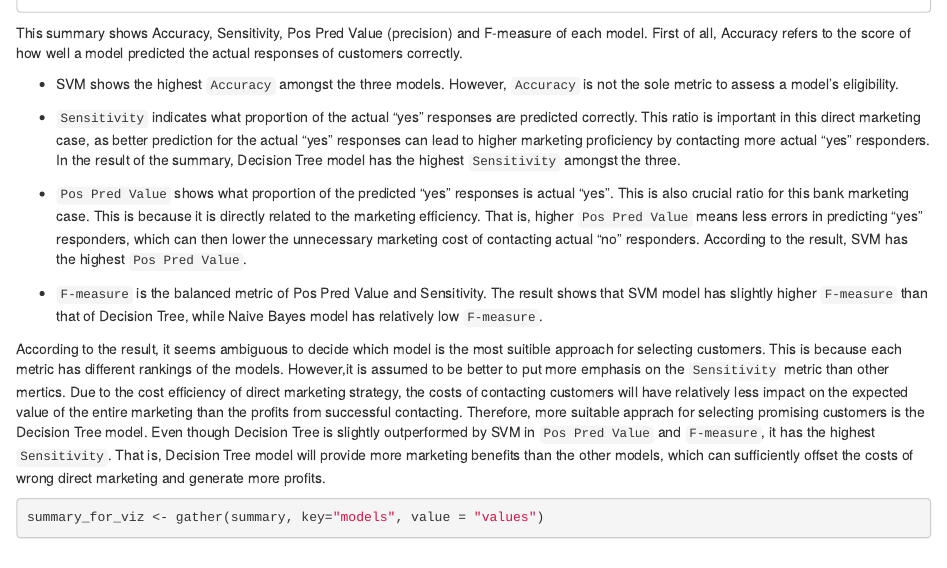
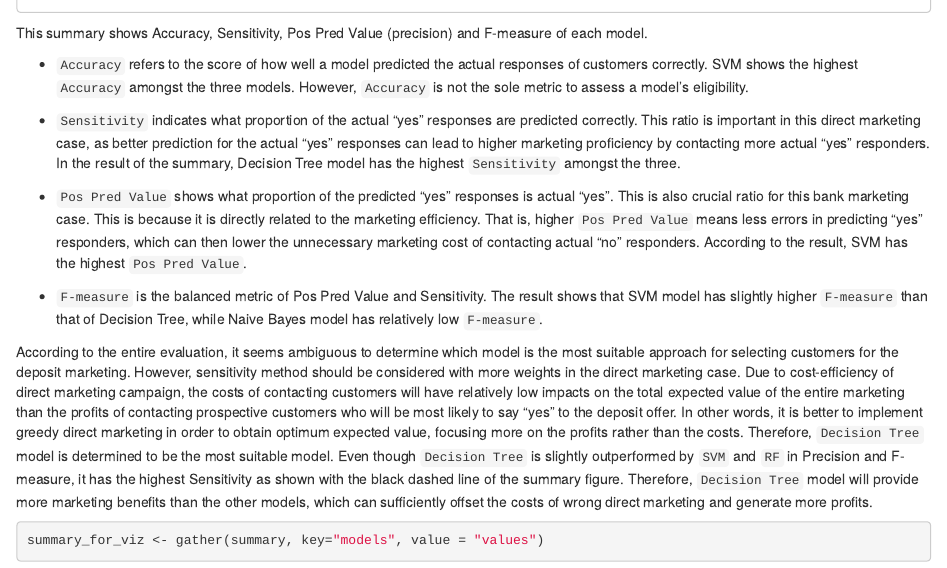
Before and after one commit to sakjung/bank, an R Markdown document (bank.Rmd): the page in a window 1100 px wide, from 14320 px down before the commit and from 14340 px down after it, so that both start at the same text. Rendered offline with R 4.5, knitr and Pandoc, with nearby package versions; some code elsewhere in the file could not run offline.

Commit message:
modified some wordings in rmd file and knited again

````diff
--- a/bank.Rmd
+++ b/bank.Rmd
@@ -385,9 +387,9 @@ summary <- rbind(summary, F_measure_2)
 print(summary)
 ```
 
-This summary shows Accuracy, Sensitivity, Pos Pred Value (precision) and F-measure of each model. First of all, Accuracy refers to the score of how well a model predicted the actual responses of customers correctly.
+This summary shows Accuracy, Sensitivity, Pos Pred Value (precision) and F-measure of each model.
 
-- SVM shows the highest `Accuracy` amongst the three models. However, `Accuracy` is not the sole metric to assess a model's eligibility.
+- `Accuracy` refers to the score of how well a model predicted the actual responses of customers correctly. SVM shows the highest `Accuracy` amongst the three models. However, `Accuracy` is not the sole metric to assess a model's eligibility.
 
 - `Sensitivity` indicates what proportion of the actual "yes" responses are predicted correctly. This ratio is important in this direct marketing case, as better prediction for the actual "yes" responses can lead to higher marketing proficiency by contacting more actual "yes" responders. In the result of the summary, Decision Tree model has the highest `Sensitivity` amongst the three.
 
@@ -395,7 +397,7 @@ This summary shows Accuracy, Sensitivity, Pos Pred Value (precision) and F-measu
 
 - `F-measure` is the balanced metric of Pos Pred Value and Sensitivity. The result shows that SVM model has slightly higher `F-measure` than that of Decision Tree, while Naive Bayes model has relatively low `F-measure`.
 
-According to the result, it seems ambiguous to decide which model is the most suitible approach for selecting customers. This is because each metric has different rankings of the models. However,it is assumed to be better to put more emphasis on the `Sensitivity` metric than other mertics. Due to the cost efficiency of direct marketing strategy, the costs of contacting customers will have relatively less impact on the expected value of the entire marketing than the profits from successful contacting. Therefore, more suitable apprach for selecting promising customers is the Decision Tree model. Even though Decision Tree is slightly outperformed by SVM in `Pos Pred Value` and `F-measure`, it has the highest `Sensitivity`. That is, Decision Tree model will provide more marketing benefits than the other models, which can sufficiently offset the costs of wrong direct marketing and generate more profits.
+According to the entire evaluation, it seems ambiguous to determine which model is the most suitable approach for selecting customers for the deposit marketing. However, sensitivity method should be considered with more weights in the direct marketing case. Due to cost-efficiency of direct marketing campaign, the costs of contacting customers will have relatively low impacts on the total expected value of the entire marketing than the profits of contacting prospective customers who will be most likely to say “yes” to the deposit offer. In other words, it is better to implement greedy direct marketing in order to obtain optimum expected value, focusing more on the profits rather than the costs. Therefore, `Decision Tree` model is determined to be the most suitable model. Even though `Decision Tree` is slightly outperformed by `SVM` and `RF` in Precision and F-measure, it has the highest Sensitivity as shown with the black dashed line of the summary figure. Therefore, `Decision Tree` model will provide more marketing benefits than the other models, which can sufficiently offset the costs of wrong direct marketing and generate more profits.
 
 ```{r}
 summary_for_viz <- gather(summary, key="models", value = "values")
````
Also changed, not shown: bank.html (added), bank.Rmd (2 more changed lines).
